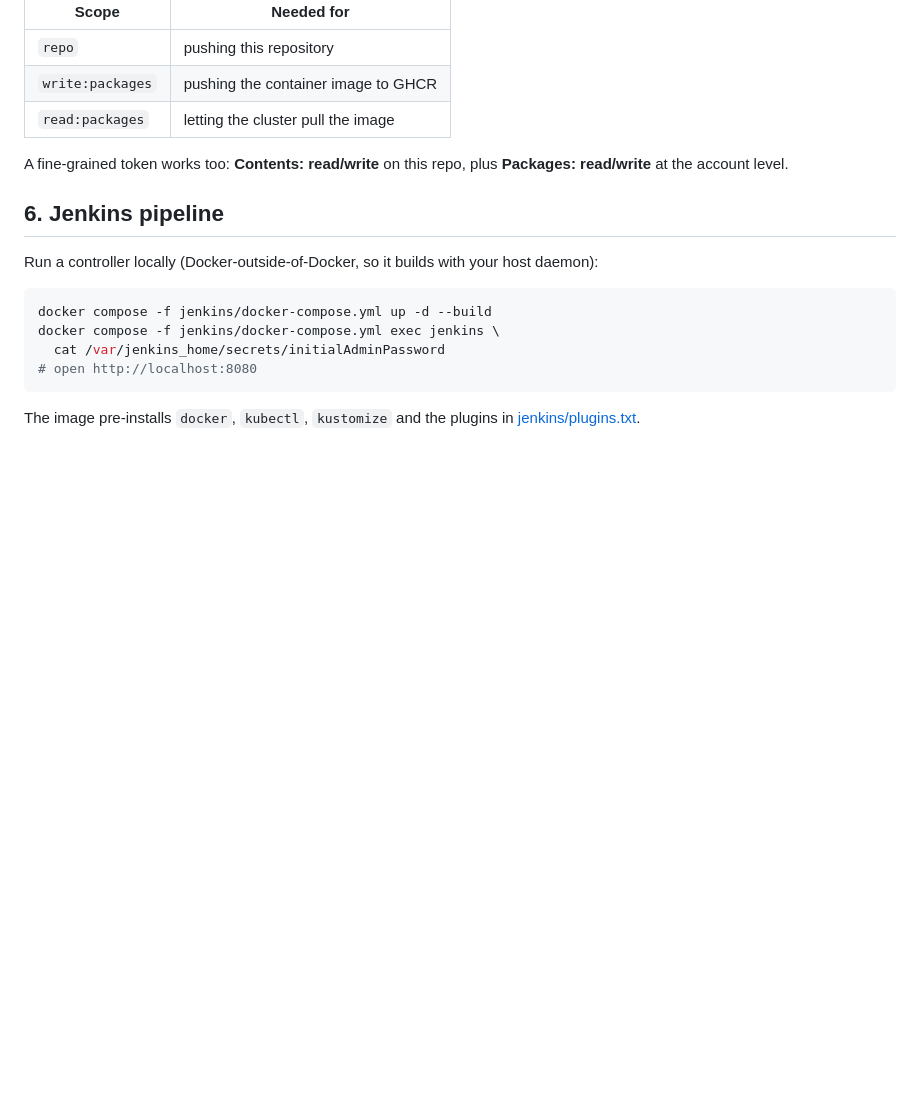
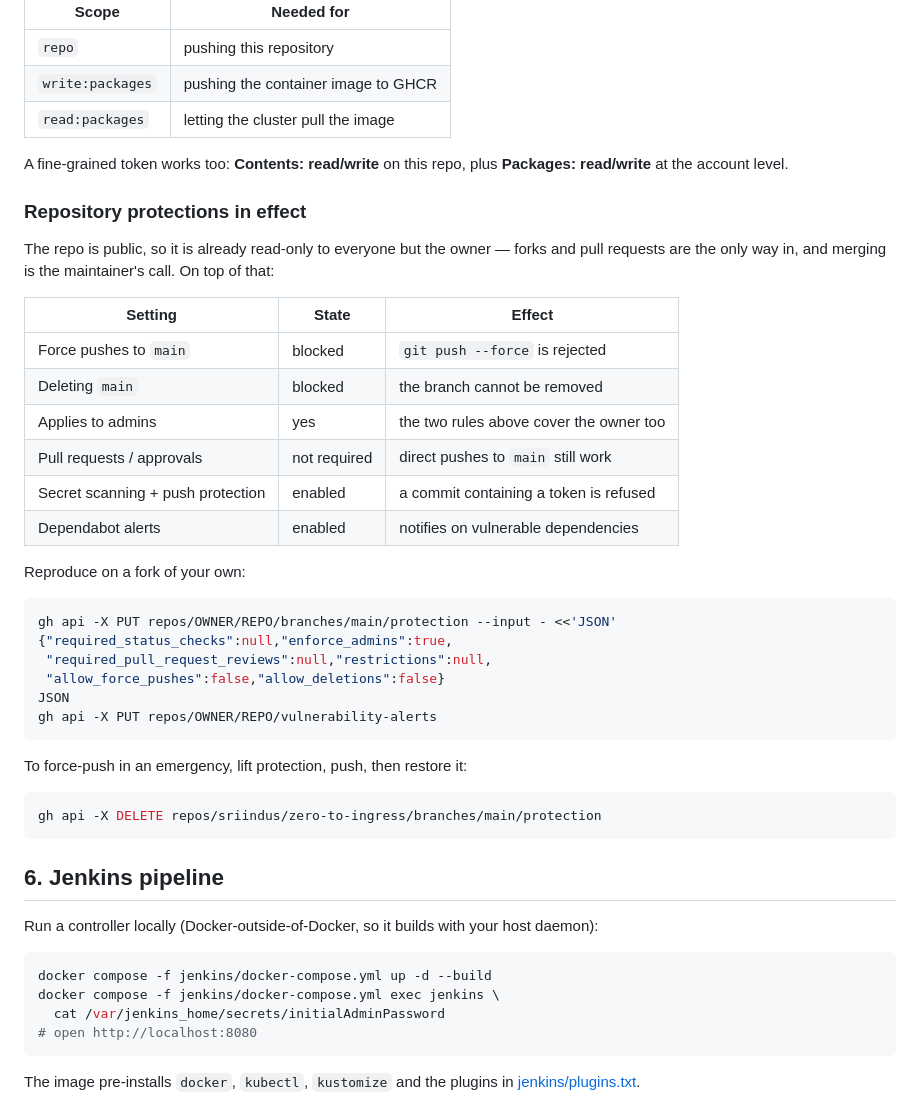
Before and after one commit to sriindus/zero-to-ingress, a Markdown page: README.md, the part around the change. Drawn GitHub-style; blank space fills up the shorter version.

Commit message:
Document the repository protections applied via gh

````diff
--- a/README.md
+++ b/README.md
@@ -247,6 +247,37 @@ scratch, for the next project.
 A fine-grained token works too: **Contents: read/write** on this repo, plus
 **Packages: read/write** at the account level.
 
+### Repository protections in effect
+
+The repo is public, so it is already read-only to everyone but the owner — forks and pull
+requests are the only way in, and merging is the maintainer's call. On top of that:
+
+| Setting | State | Effect |
+| --- | --- | --- |
+| Force pushes to `main` | blocked | `git push --force` is rejected |
+| Deleting `main` | blocked | the branch cannot be removed |
+| Applies to admins | yes | the two rules above cover the owner too |
+| Pull requests / approvals | not required | direct pushes to `main` still work |
+| Secret scanning + push protection | enabled | a commit containing a token is refused |
+| Dependabot alerts | enabled | notifies on vulnerable dependencies |
+
+Reproduce on a fork of your own:
+
+```bash
+gh api -X PUT repos/OWNER/REPO/branches/main/protection --input - <<'JSON'
+{"required_status_checks":null,"enforce_admins":true,
+ "required_pull_request_reviews":null,"restrictions":null,
+ "allow_force_pushes":false,"allow_deletions":false}
+JSON
+gh api -X PUT repos/OWNER/REPO/vulnerability-alerts
+```
+
+To force-push in an emergency, lift protection, push, then restore it:
+
+```bash
+gh api -X DELETE repos/sriindus/zero-to-ingress/branches/main/protection
+```
+
 ## 6. Jenkins pipeline
 
 Run a controller locally (Docker-outside-of-Docker, so it builds with your host daemon):
````
